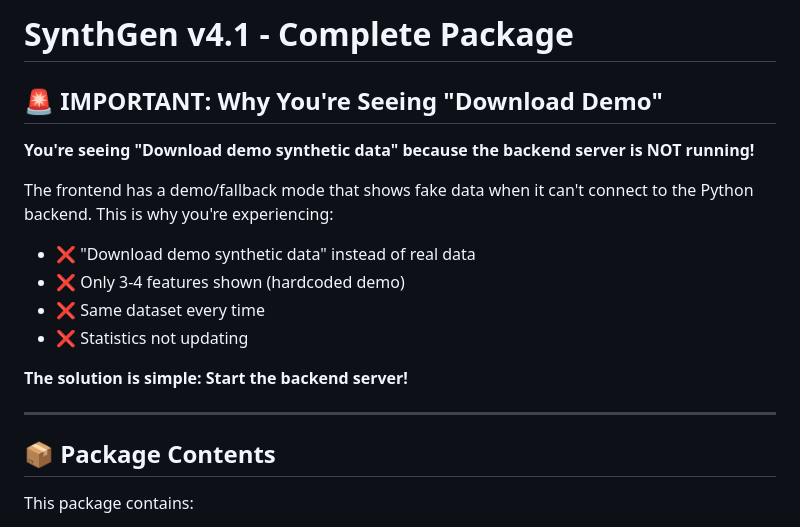
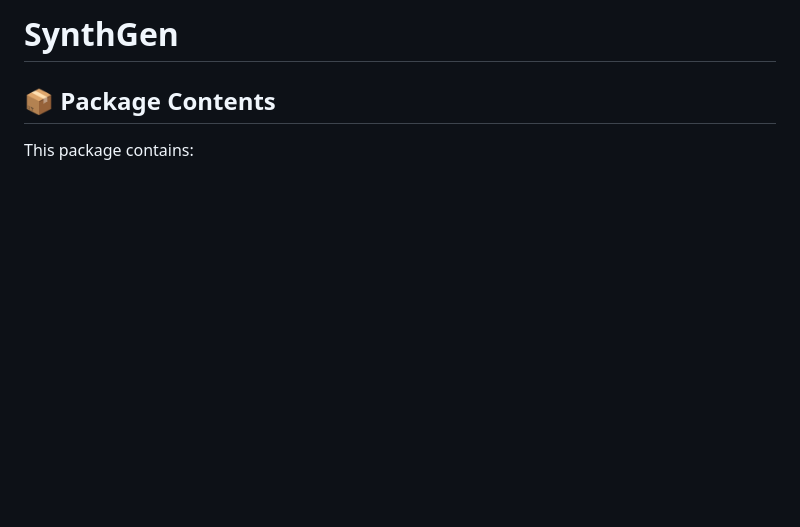
Before and after one commit to sathvik-kothamachu/CTGAN-Based-Synthetic-Tabular-Data-Generation, a Markdown page: README.md, the part around one of its changes. Rendered like a GitHub page; blank space fills up the shorter version.

```diff
--- a/README.md
+++ b/README.md
@@ -1,19 +1,8 @@
-# SynthGen v4.1 - Complete Package
+# SynthGen
 
-## 🚨 IMPORTANT: Why You're Seeing "Download Demo"
 
-**You're seeing "Download demo synthetic data" because the backend server is NOT running!**
 
-The frontend has a demo/fallback mode that shows fake data when it can't connect to the Python backend. This is why you're experiencing:
 
-- ❌ "Download demo synthetic data" instead of real data
-- ❌ Only 3-4 features shown (hardcoded demo)
-- ❌ Same dataset every time
-- ❌ Statistics not updating
-
-**The solution is simple: Start the backend server!**
-
----
 
 ## 📦 Package Contents
 
```
Also changed, not shown: other parts of README.md (+0 -103 lines).
